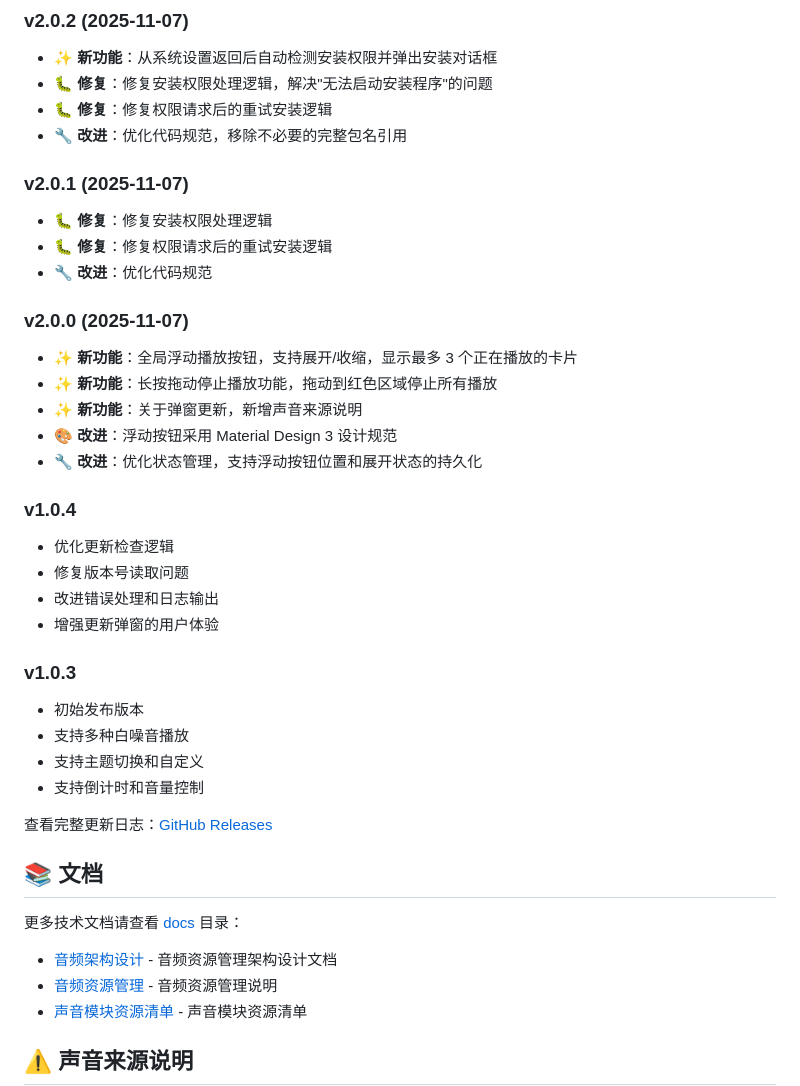
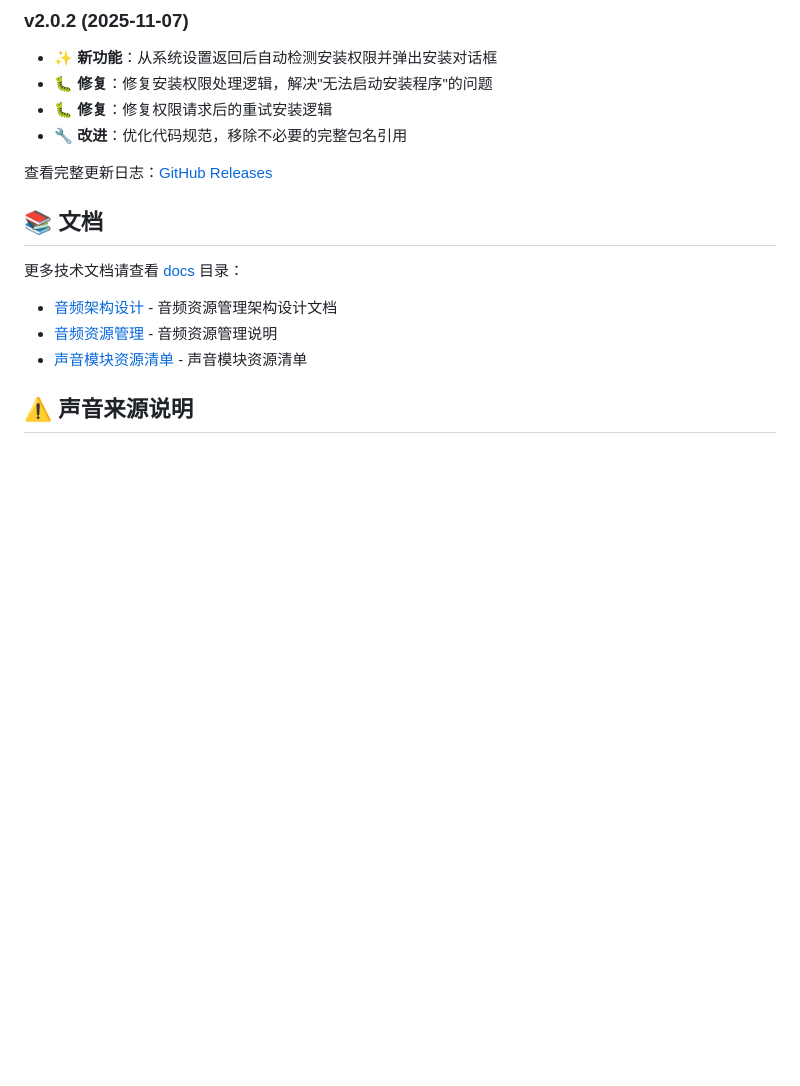
Before and after one commit to Tosencen/XMSLEEP, a Markdown page: README.md, the part around the change. GitHub-like rendering; blank space fills up the shorter version.

Commit message:
更新 README.md

```diff
--- a/README.md
+++ b/README.md
@@ -145,29 +145,6 @@ XMSLEEP 是一个专注于白噪音播放的 Android 应用，提供多种自然
 - 🐛 **修复**：修复权限请求后的重试安装逻辑
 - 🔧 **改进**：优化代码规范，移除不必要的完整包名引用
 
-### v2.0.1 (2025-11-07)
-- 🐛 **修复**：修复安装权限处理逻辑
-- 🐛 **修复**：修复权限请求后的重试安装逻辑
-- 🔧 **改进**：优化代码规范
-
-### v2.0.0 (2025-11-07)
-- ✨ **新功能**：全局浮动播放按钮，支持展开/收缩，显示最多 3 个正在播放的卡片
-- ✨ **新功能**：长按拖动停止播放功能，拖动到红色区域停止所有播放
-- ✨ **新功能**：关于弹窗更新，新增声音来源说明
-- 🎨 **改进**：浮动按钮采用 Material Design 3 设计规范
-- 🔧 **改进**：优化状态管理，支持浮动按钮位置和展开状态的持久化
-
-### v1.0.4
-- 优化更新检查逻辑
-- 修复版本号读取问题
-- 改进错误处理和日志输出
-- 增强更新弹窗的用户体验
-
-### v1.0.3
-- 初始发布版本
-- 支持多种白噪音播放
-- 支持主题切换和自定义
-- 支持倒计时和音量控制
 
 查看完整更新日志：[GitHub Releases](https://github.com/Tosencen/XMSLEEP/releases)
 
```
